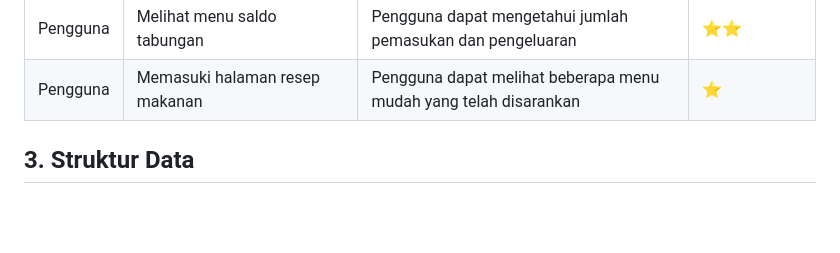
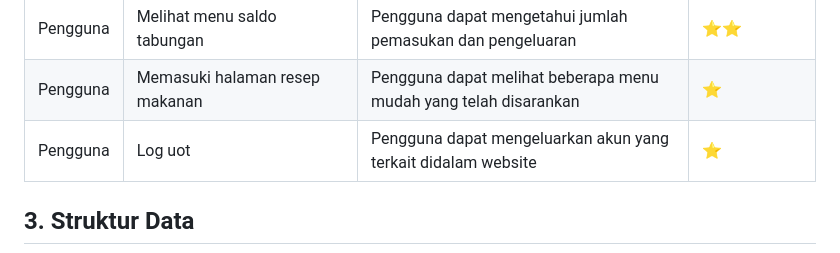
Before and after one commit to dzikriii24/pengenalan_if, a Markdown page: job_interview.md, the part around the change. GitHub-like rendering; blank space fills up the shorter version.

````diff
--- a/job_interview.md
+++ b/job_interview.md
@@ -68,6 +68,7 @@ Pengguna | memasukan foto profil hingga data diri  | Pengguna dapat memasukan da
 Pengguna | Mengubah foto profil hingga data diri | Pengguna dapat melakukan perubahan pada identitas diri dan foto profil tanpa adanya keterbatasan | ⭐⭐
 Pengguna | Melihat menu saldo tabungan | Pengguna dapat mengetahui jumlah pemasukan dan pengeluaran| ⭐⭐
 Pengguna | Memasuki halaman resep makanan | Pengguna dapat melihat beberapa menu mudah yang telah disarankan | ⭐
+Pengguna | Log uot | Pengguna dapat mengeluarkan akun yang terkait didalam website | ⭐
 
 ## 3. Struktur Data
 ```mermaid
````
